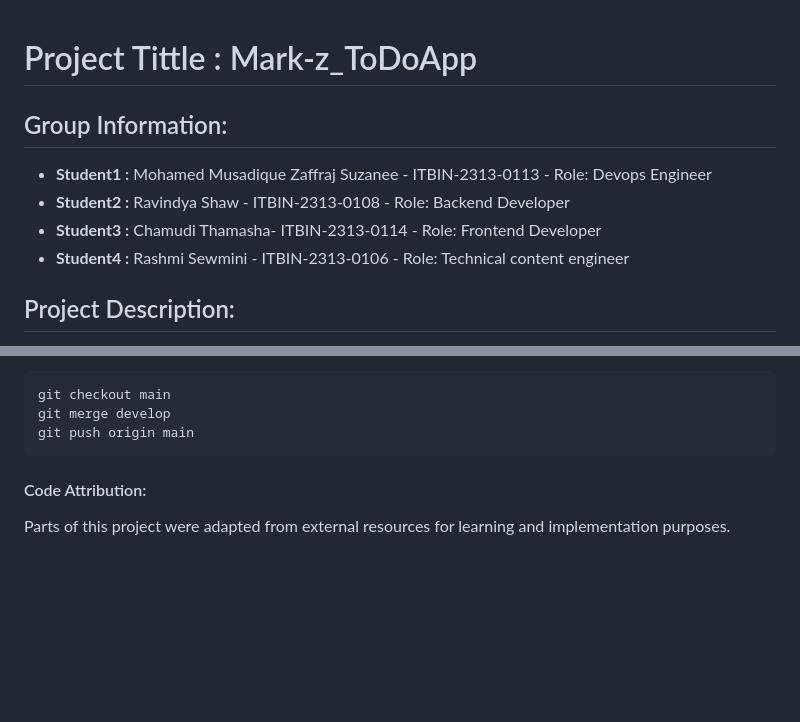
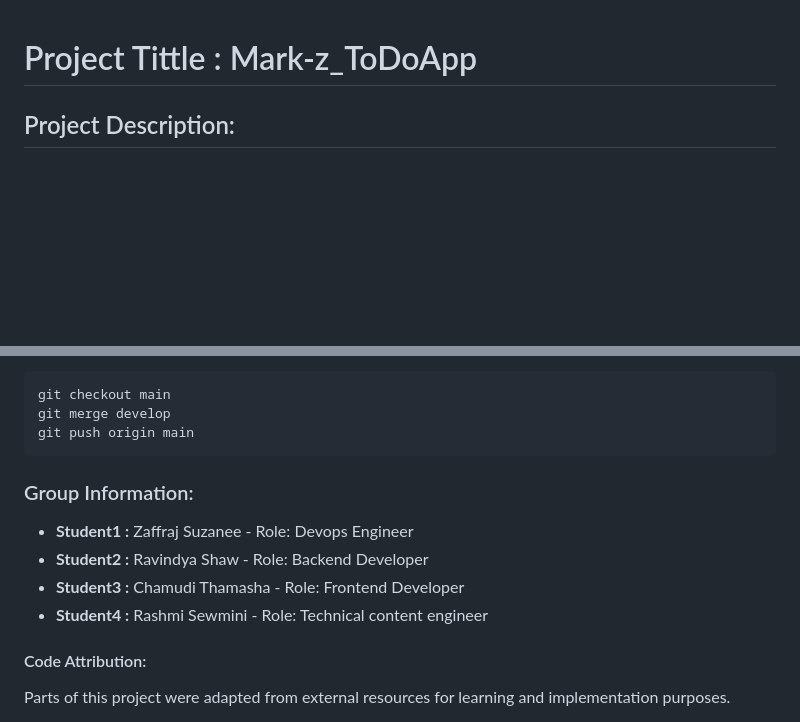
Before and after one commit to Zaffraj-Suzanee/Mark-z_ToDoApp, a Markdown page: README.md, 2 parts joined by grey strips. Rendered like a GitHub page; blank space fills up the shorter version.

Commit message:
docs: Update the README.md file

````diff
--- a/README.md
+++ b/README.md
@@ -1,10 +1,4 @@
 # Project Tittle : Mark-z_ToDoApp
-
-## Group Information:
-   - **Student1 :** Mohamed Musadique Zaffraj Suzanee - ITBIN-2313-0113 - Role: Devops Engineer
-   - **Student2 :** Ravindya Shaw - ITBIN-2313-0108 - Role: Backend Developer
-   - **Student3 :** Chamudi Thamasha- ITBIN-2313-0114 - Role: Frontend Developer
-   - **Student4 :** Rashmi Sewmini - ITBIN-2313-0106 - Role: Technical content engineer
 
 ## Project Description:
    Mark-z_ToDoApp is the simple task management application that allows users to add, delete, and mark task as complete by clicking on tasks. And also users filter their tasks under the all, active, and completed categories.It includes task counter and simple local storage with responsive UI design.It manages users daily tasks efficiently.
@@ -422,6 +416,11 @@ git checkout main
 git merge develop
 git push origin main
 ```
+### Group Information:
+   - **Student1 :** Zaffraj Suzanee - Role: Devops Engineer
+   - **Student2 :** Ravindya Shaw - Role: Backend Developer
+   - **Student3 :** Chamudi Thamasha - Role: Frontend Developer
+   - **Student4 :** Rashmi Sewmini - Role: Technical content engineer
 
 #### Code Attribution:
 
````
